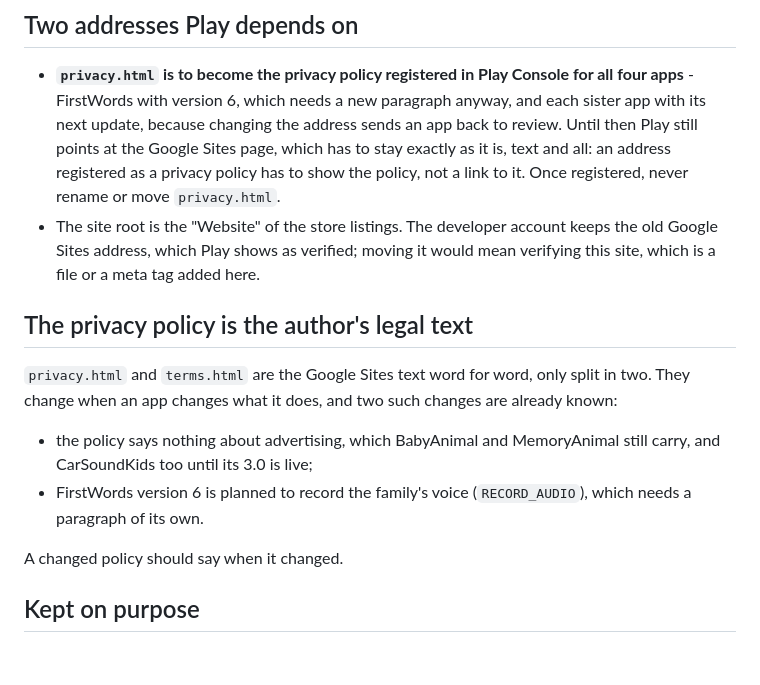
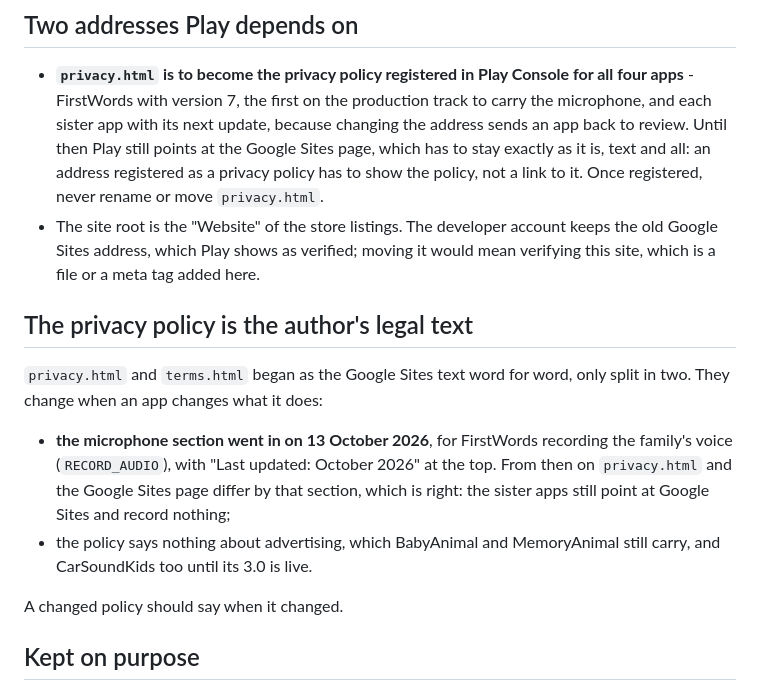
Before and after one commit to samapplix-ops/samapplix-ops.github.io, a Markdown page: CLAUDE.md, the part around the change. Drawn GitHub-style; blank space fills up the shorter version.

Commit message:
Notes: the microphone section is in, and privacy.html now differs from Google Sites
Co-Authored-By: Claude Opus 5.5 <noreply@anthropic.com>
Claude-Session: https://claude.ai/code/session_016o5WS9rUveG2WYfhHbsRPa

```diff
--- a/CLAUDE.md
+++ b/CLAUDE.md
@@ -10,24 +10,26 @@ still showed Baby Animal and FB Photo Backup, and `sites.google.com/view/samappl
 ## Two addresses Play depends on
 
 - **`privacy.html` is to become the privacy policy registered in Play Console for all four apps** -
-  FirstWords with version 6, which needs a new paragraph anyway, and each sister app with its next
-  update, because changing the address sends an app back to review. Until then Play still points at
-  the Google Sites page, which has to stay exactly as it is, text and all: an address registered as
-  a privacy policy has to show the policy, not a link to it. Once registered, never rename or move
-  `privacy.html`.
+  FirstWords with version 7, the first on the production track to carry the microphone, and each
+  sister app with its next update, because changing the address sends an app back to review. Until
+  then Play still points at the Google Sites page, which has to stay exactly as it is, text and all:
+  an address registered as a privacy policy has to show the policy, not a link to it. Once
+  registered, never rename or move `privacy.html`.
 - The site root is the "Website" of the store listings. The developer account keeps the old Google
   Sites address, which Play shows as verified; moving it would mean verifying this site, which is a
   file or a meta tag added here.
 
 ## The privacy policy is the author's legal text
 
-`privacy.html` and `terms.html` are the Google Sites text word for word, only split in two. They
-change when an app changes what it does, and two such changes are already known:
+`privacy.html` and `terms.html` began as the Google Sites text word for word, only split in two.
+They change when an app changes what it does:
 
+- **the microphone section went in on 13 October 2026**, for FirstWords recording the family's
+  voice (`RECORD_AUDIO`), with "Last updated: October 2026" at the top. From then on `privacy.html`
+  and the Google Sites page differ by that section, which is right: the sister apps still point at
+  Google Sites and record nothing;
 - the policy says nothing about advertising, which BabyAnimal and MemoryAnimal still carry, and
-  CarSoundKids too until its 3.0 is live;
-- FirstWords version 6 is planned to record the family's voice (`RECORD_AUDIO`), which needs a
-  paragraph of its own.
+  CarSoundKids too until its 3.0 is live.
 
 A changed policy should say when it changed.
 
```
